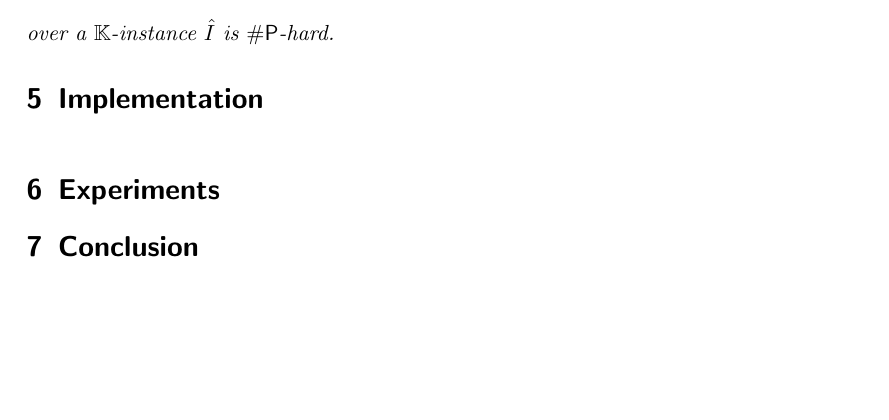
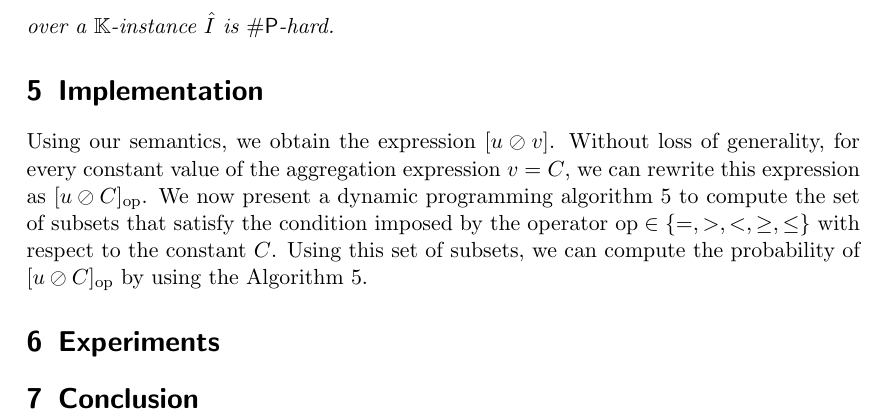
Before and after one commit to pratik2358/provsql_having, a LaTeX document (final.tex, which reads algorithms.tex): part of page 4 of 6, cut so that both start at the same text, the shorter picture padded with empty space. Compiled offline with pdfLaTeX.

Commit message:
Implementation text

```diff
--- a/algorithms.tex
+++ b/algorithms.tex
@@ -1,2 +1,9 @@
 \section{Implementation}
+Using our semantics, we obtain the expression $[u\oslash v]$. Without loss of generality,
+for every constant value of the aggregation expression $v=C$, we can rewrite this expression
+as $[u\oslash C]_{\mathrm{op}}$. We now present a dynamic programming algorithm~\ref{alg:dp_subsets} to compute the set of subsets
+that satisfy the condition imposed by the operator $\mathrm{op}\in\{=,>,<,\ge,\le\}$ with
+respect to the constant $C$. Using this set of subsets, we can compute the probability of
+$[u\oslash C]_{\mathrm{op}}$
+by using the Algorithm~\ref{alg:probability}.
 \begin{algorithm}
```
Also changed, not shown: algorithms.tex (2 more changed lines).
